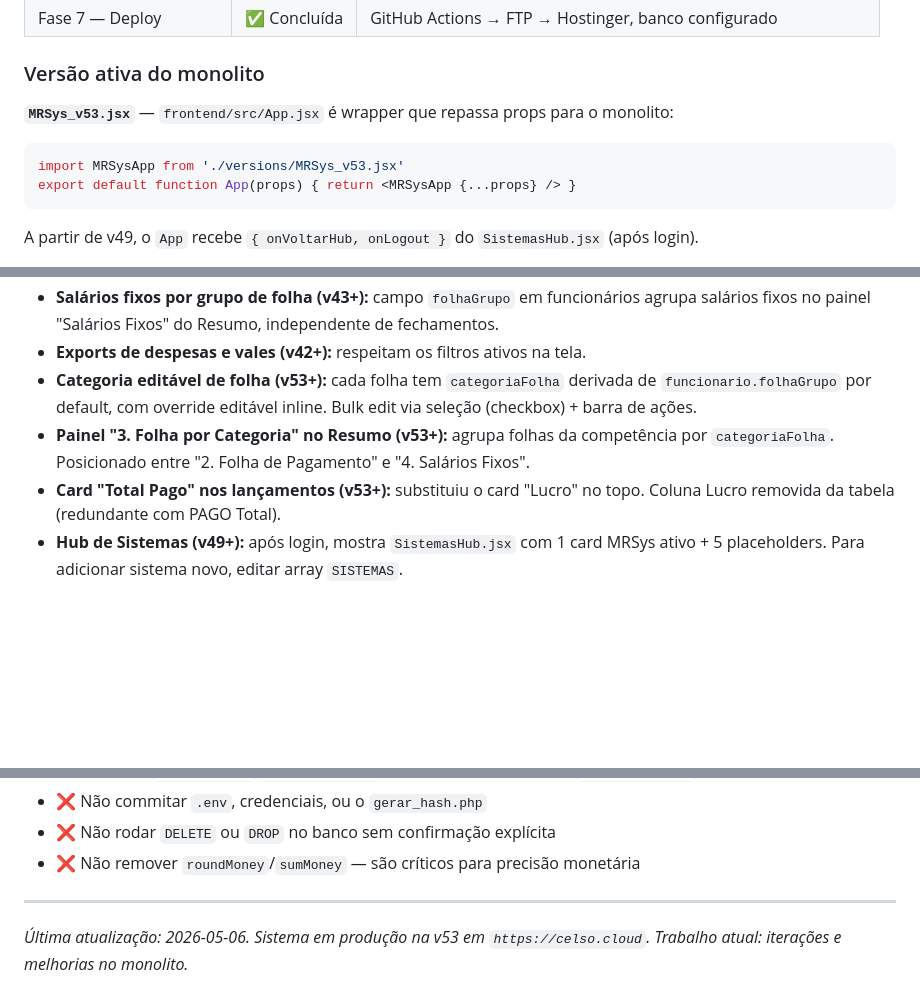
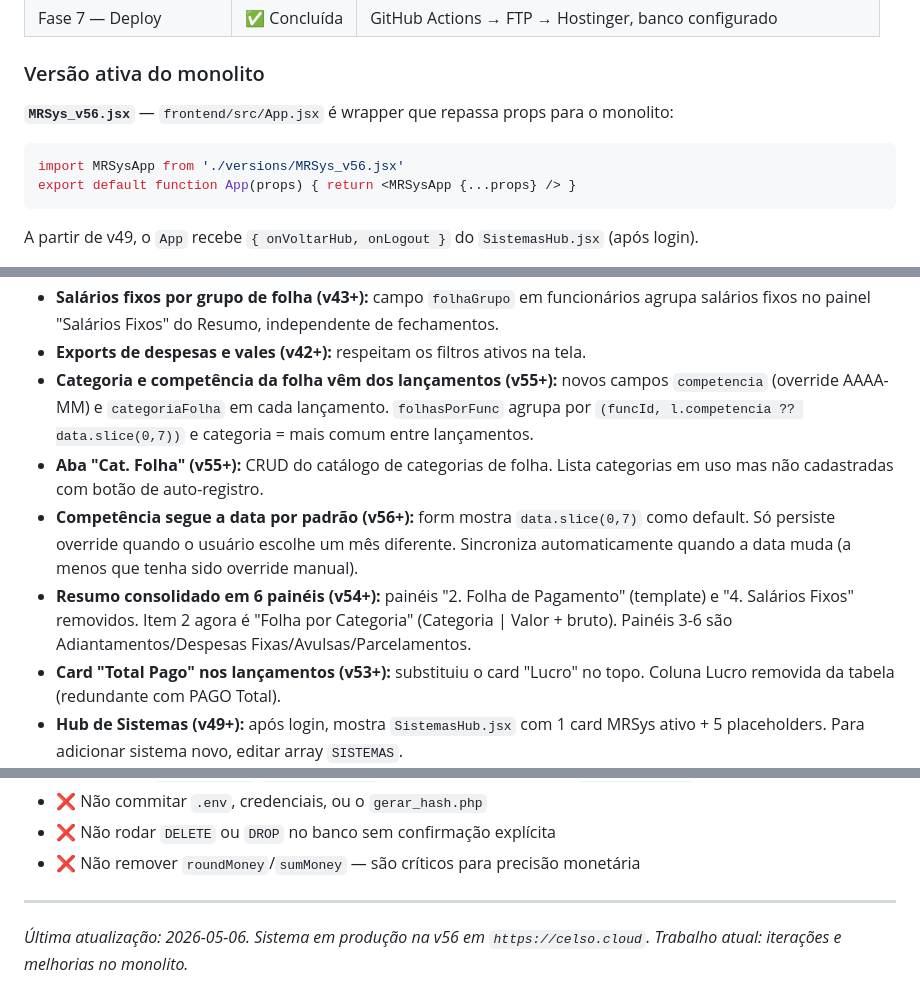
Before and after one commit to celsoalmeidajr29/gestaomr, a Markdown page: CLAUDE.md, 3 parts joined by grey strips. Drawn GitHub-style; blank space fills up the shorter version.

Commit message:
docs: atualiza CLAUDE.md para v56 — categoria/competencia nos lancamentos + UX auto-sync

````diff
--- a/CLAUDE.md
+++ b/CLAUDE.md
@@ -37,9 +37,9 @@ Gestor/usuário principal: **Celso Almeida** (`celso.almeida@grupomr.seg.br`)
 
 ### Versão ativa do monolito
 
-**`MRSys_v53.jsx`** — `frontend/src/App.jsx` é wrapper que repassa props para o monolito:
+**`MRSys_v56.jsx`** — `frontend/src/App.jsx` é wrapper que repassa props para o monolito:
 ```jsx
-import MRSysApp from './versions/MRSys_v53.jsx'
+import MRSysApp from './versions/MRSys_v56.jsx'
 export default function App(props) { return <MRSysApp {...props} /> }
 ```
 
@@ -198,8 +198,10 @@ Estes detalhes não são óbvios e foram consolidados ao longo do desenvolviment
 - **Resumo Faturamento — colunas Modelo e Qtd removidas (v45+):** tabela exibe apenas Cliente | Valor.
 - **Salários fixos por grupo de folha (v43+):** campo `folhaGrupo` em funcionários agrupa salários fixos no painel "Salários Fixos" do Resumo, independente de fechamentos.
 - **Exports de despesas e vales (v42+):** respeitam os filtros ativos na tela.
-- **Categoria editável de folha (v53+):** cada folha tem `categoriaFolha` derivada de `funcionario.folhaGrupo` por default, com override editável inline. Bulk edit via seleção (checkbox) + barra de ações.
-- **Painel "3. Folha por Categoria" no Resumo (v53+):** agrupa folhas da competência por `categoriaFolha`. Posicionado entre "2. Folha de Pagamento" e "4. Salários Fixos".
+- **Categoria e competência da folha vêm dos lançamentos (v55+):** novos campos `competencia` (override AAAA-MM) e `categoriaFolha` em cada lançamento. `folhasPorFunc` agrupa por `(funcId, l.competencia ?? data.slice(0,7))` e categoria = mais comum entre lançamentos.
+- **Aba "Cat. Folha" (v55+):** CRUD do catálogo de categorias de folha. Lista categorias em uso mas não cadastradas com botão de auto-registro.
+- **Competência segue a data por padrão (v56+):** form mostra `data.slice(0,7)` como default. Só persiste override quando o usuário escolhe um mês diferente. Sincroniza automaticamente quando a data muda (a menos que tenha sido override manual).
+- **Resumo consolidado em 6 painéis (v54+):** painéis "2. Folha de Pagamento" (template) e "4. Salários Fixos" removidos. Item 2 agora é "Folha por Categoria" (Categoria | Valor + bruto). Painéis 3-6 são Adiantamentos/Despesas Fixas/Avulsas/Parcelamentos.
 - **Card "Total Pago" nos lançamentos (v53+):** substituiu o card "Lucro" no topo. Coluna Lucro removida da tabela (redundante com PAGO Total).
 - **Hub de Sistemas (v49+):** após login, mostra `SistemasHub.jsx` com 1 card MRSys ativo + 5 placeholders. Para adicionar sistema novo, editar array `SISTEMAS`.
 - **Consolidação Faturas+Fechamentos (v51+):** aba "Faturas" removida. Aba "Fechamentos" agora tem faturas abertas (badge amarelo, botões Ver/Fechar) + fechadas (Status/Vencimento/Enviar/Reabrir).
@@ -232,4 +234,4 @@ Se eu (Celso) der uma instrução que conflita com algo nas Decisões já tomada
 
 ---
 
-*Última atualização: 2026-05-06. Sistema em produção na v53 em `https://celso.cloud`. Trabalho atual: iterações e melhorias no monolito.*
+*Última atualização: 2026-05-06. Sistema em produção na v56 em `https://celso.cloud`. Trabalho atual: iterações e melhorias no monolito.*
````
